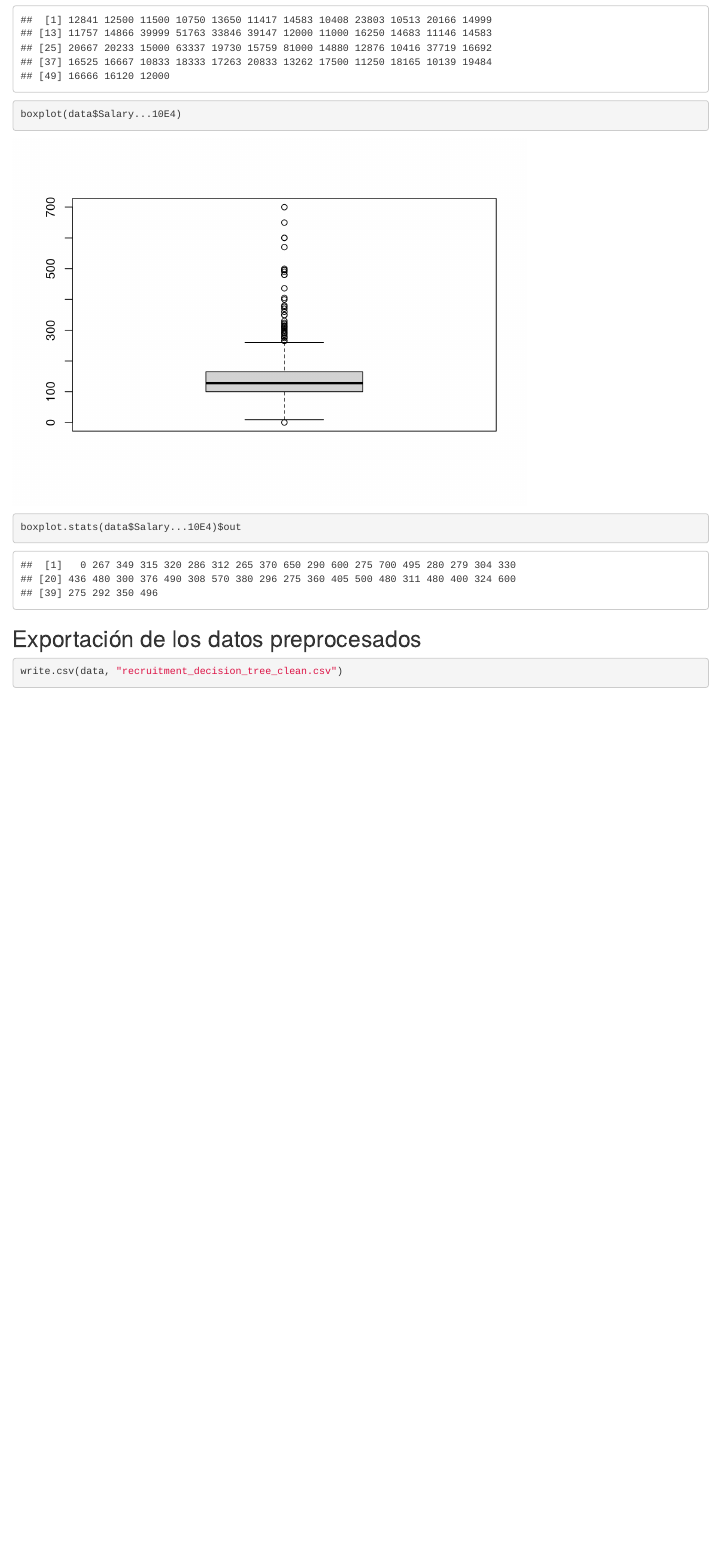
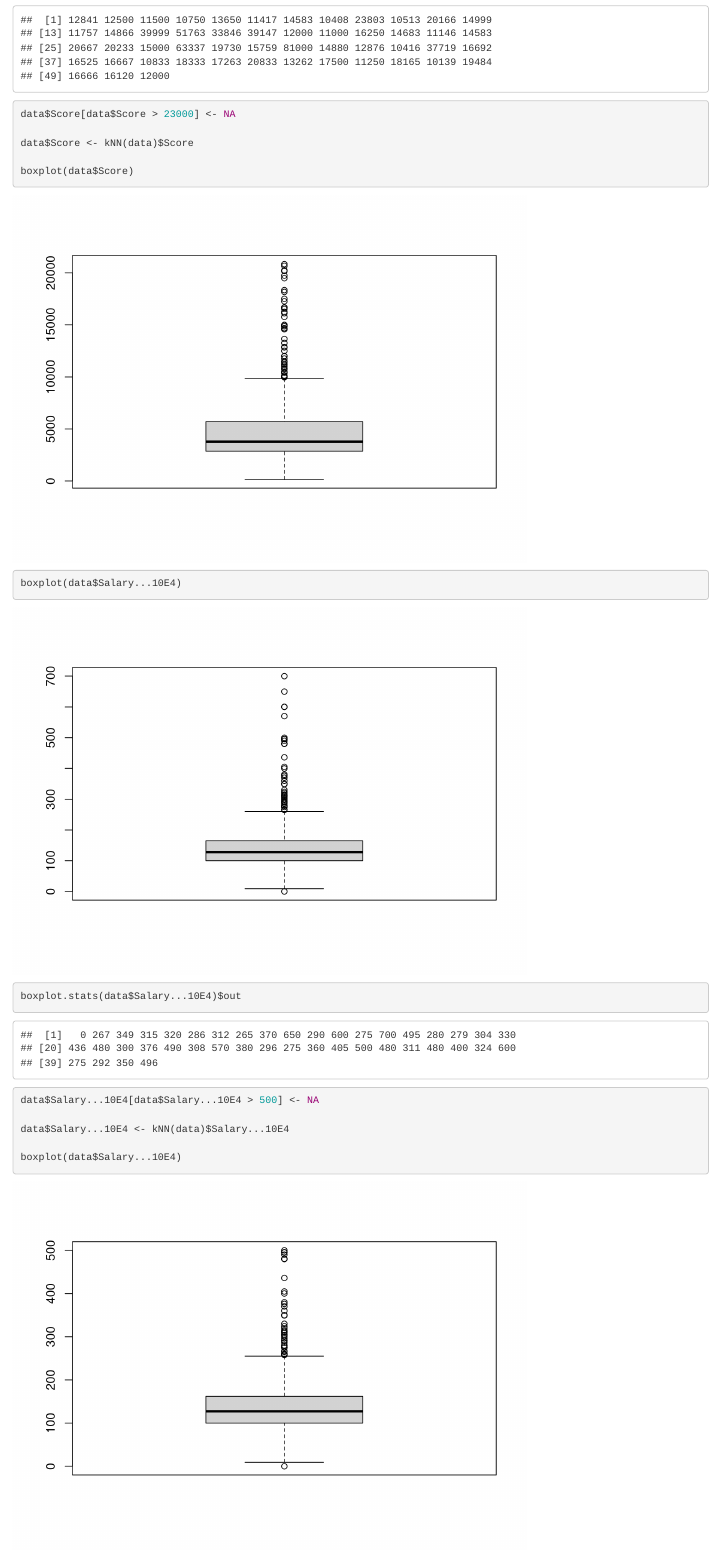
Before and after one commit to sefuol-UOC/Pra2DataAnalysis, an R Markdown document (Pra2DataAnalysis.Rmd): the page in a window 1100 px wide, from 2020 px down. Rendered offline with R 4.5, knitr and Pandoc, with nearby package versions.

Commit message:
CleanData

````diff
--- a/Pra2DataAnalysis.Rmd
+++ b/Pra2DataAnalysis.Rmd
@@ -48,11 +48,25 @@ sapply(data, function(x) sum(is.na(x)))
 boxplot(data$Score)
 boxplot.stats(data$Score)$out
 ```
+```{r}
+data$Score[data$Score > 23000] <- NA
 
+data$Score <- kNN(data)$Score
+
+boxplot(data$Score)
+```
 
 ```{r}
 boxplot(data$Salary...10E4)
 boxplot.stats(data$Salary...10E4)$out
+```
+
+```{r}
+data$Salary...10E4[data$Salary...10E4 > 500] <- NA
+
+data$Salary...10E4 <- kNN(data)$Salary...10E4
+
+boxplot(data$Salary...10E4)
 ```
 
 ## Exportación de los datos preprocesados
````
